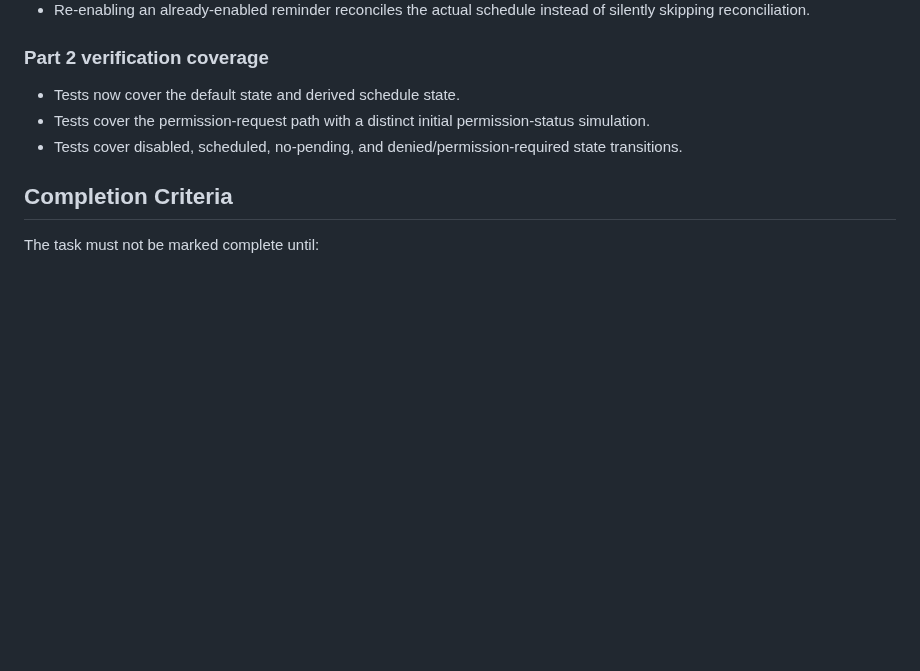
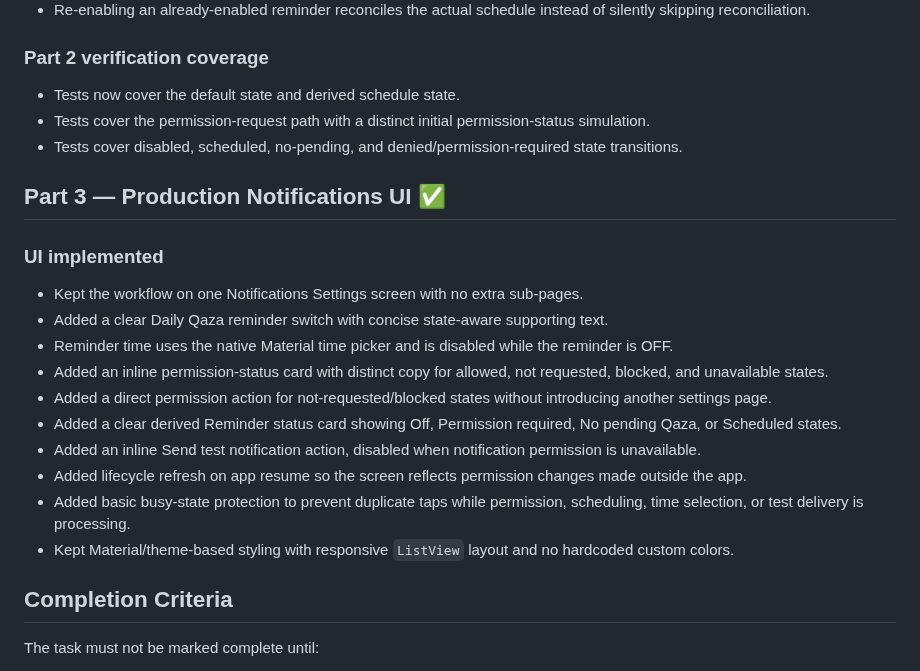
Before and after one commit to a-kabeer/Qaza-Namaz, a Markdown page: NOTIFICATIONS_SETTINGS_STATUS.md, the part around one of its changes. Rendered like a GitHub page; blank space fills up the shorter version.

Commit message:
docs: mark notifications UI part complete

```diff
--- a/NOTIFICATIONS_SETTINGS_STATUS.md
+++ b/NOTIFICATIONS_SETTINGS_STATUS.md
@@ -80,6 +80,20 @@ The first full CI run showed one notification test expectation mismatch: the fak
 - Tests cover the permission-request path with a distinct initial permission-status simulation.
 - Tests cover disabled, scheduled, no-pending, and denied/permission-required state transitions.
 
+## Part 3 — Production Notifications UI ✅
+
+### UI implemented
+- Kept the workflow on one Notifications Settings screen with no extra sub-pages.
+- Added a clear Daily Qaza reminder switch with concise state-aware supporting text.
+- Reminder time uses the native Material time picker and is disabled while the reminder is OFF.
+- Added an inline permission-status card with distinct copy for allowed, not requested, blocked, and unavailable states.
+- Added a direct permission action for not-requested/blocked states without introducing another settings page.
+- Added a clear derived Reminder status card showing Off, Permission required, No pending Qaza, or Scheduled states.
+- Added an inline Send test notification action, disabled when notification permission is unavailable.
+- Added lifecycle refresh on app resume so the screen reflects permission changes made outside the app.
+- Added basic busy-state protection to prevent duplicate taps while permission, scheduling, time selection, or test delivery is processing.
+- Kept Material/theme-based styling with responsive `ListView` layout and no hardcoded custom colors.
+
 ## Completion Criteria
 The task must not be marked complete until:
 
```
Also changed, not shown: other parts of NOTIFICATIONS_SETTINGS_STATUS.md (+1 -1 lines).
